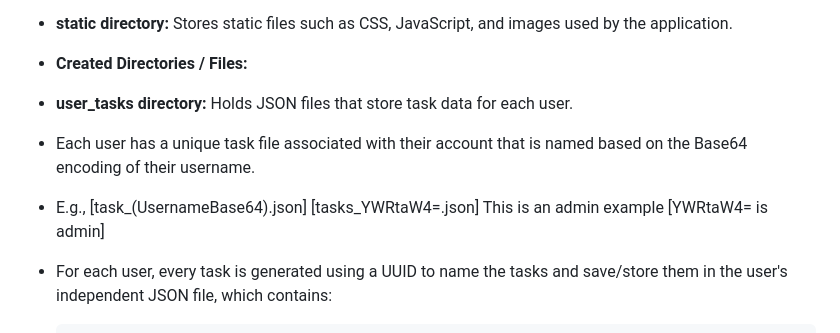
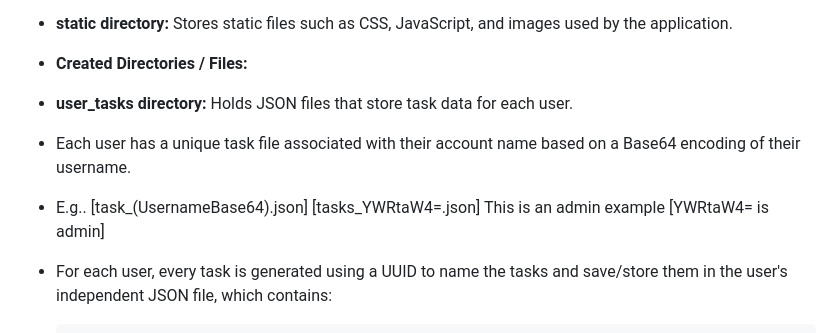
Before and after one commit to Birdo1221/Users-Todo-WebApp, a Markdown page: README.md, the part around the change. GitHub-like rendering.

```diff
--- a/README.md
+++ b/README.md
@@ -44,8 +44,8 @@ The application comprises several files and directories, each serving a specific
 
 - **Created Directories / Files:**
 - **user_tasks directory:** Holds JSON files that store task data for each user.
-- Each user has a unique task file associated with their account that is named based on the Base64 encoding of their username.
-- E.g., [task_(UsernameBase64).json]   [tasks_YWRtaW4=.json]  This is an admin example [YWRtaW4= is admin]
+- Each user has a unique task file associated with their account name based on a Base64 encoding of their username.
+- E.g.. [task_(UsernameBase64).json]   [tasks_YWRtaW4=.json]  This is an admin example [YWRtaW4= is admin]
 - For each user, every task is generated using a UUID to name the tasks and save/store them in the user's independent JSON file, which contains:
 
 -
```
